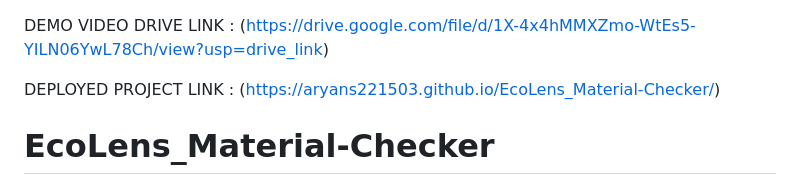
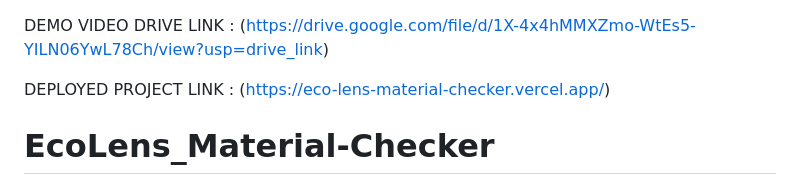
Before and after one commit to aryans221503/EcoLens_Material-Checker, a Markdown page: README.md, the part around the change. GitHub-like rendering.

```diff
--- a/README.md
+++ b/README.md
@@ -1,6 +1,6 @@
 DEMO VIDEO DRIVE LINK : (https://drive.google.com/file/d/1X-4x4hMMXZmo-WtEs5-YILN06YwL78Ch/view?usp=drive_link)
 
-DEPLOYED PROJECT LINK : (https://aryans221503.github.io/EcoLens_Material-Checker/)
+DEPLOYED PROJECT LINK : (https://eco-lens-material-checker.vercel.app/)
 
 # EcoLens_Material-Checker
 EcoLens is a smart web application that uses generative AI to analyze and classify the environmental sustainability of materials from a single image.  Users can upload a photo or capture a new one with their device camera, and the app's AI-driven backend will instantly identify the material and provide a detailed report on its environmental impact.
```
